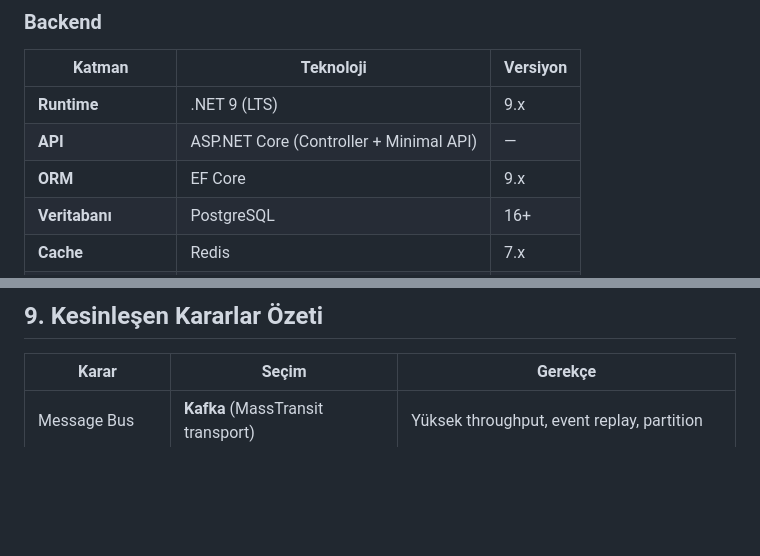
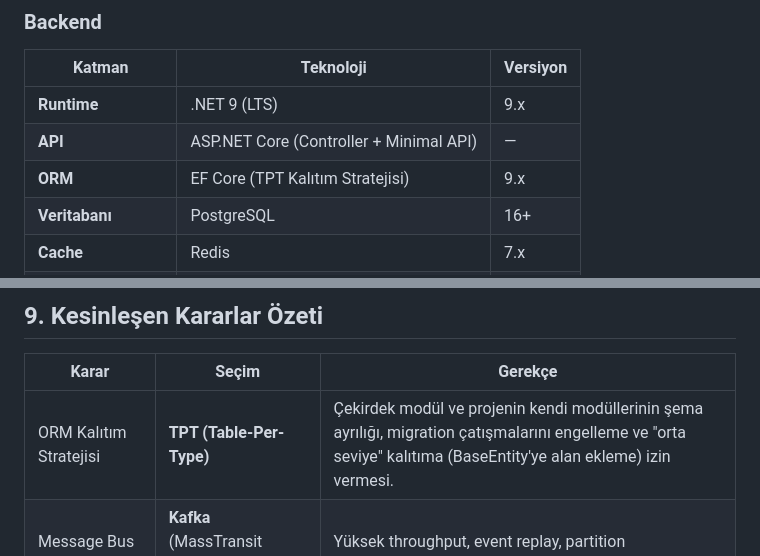
Before and after one commit to kayagulden/EntApp.Framework, a Markdown page: docs/enterprise-framework-evaluation.md, 2 parts joined by grey strips. GitHub-like rendering; blank space fills up the shorter version.

```diff
--- a/docs/enterprise-framework-evaluation.md
+++ b/docs/enterprise-framework-evaluation.md
@@ -23,7 +23,7 @@
 |--------|-----------|----------|
 | **Runtime** | .NET 9 (LTS) | 9.x |
 | **API** | ASP.NET Core (Controller + Minimal API) | — |
-| **ORM** | EF Core | 9.x |
+| **ORM** | EF Core (TPT Kalıtım Stratejisi) | 9.x |
 | **Veritabanı** | PostgreSQL | 16+ |
 | **Cache** | Redis | 7.x |
 | **Message Bus** | MassTransit + **Apache Kafka** | — |
@@ -774,6 +774,7 @@ Tüm framework seviyesi yönetim işlevlerinin tek yerden yapılabildiği dahili
 
 | Karar | Seçim | Gerekçe |
 |-------|-------|---------|
+| ORM Kalıtım Stratejisi | **TPT (Table-Per-Type)** | Çekirdek modül ve projenin kendi modüllerinin şema ayrılığı, migration çatışmalarını engelleme ve "orta seviye" kalıtıma (BaseEntity'ye alan ekleme) izin vermesi. |
 | Message Bus | **Kafka** (MassTransit transport) | Yüksek throughput, event replay, partition |
 | UI Library | **shadcn/ui** | Özelleştirilebilir, Radix primitives, Tailwind native |
 | Auth Server | **Keycloak** | Self-hosted, SSO/LDAP/MFA hazır, ücretsiz |
```
Also changed, not shown: docs/business-framework-layer.md (+9 -0 lines).
